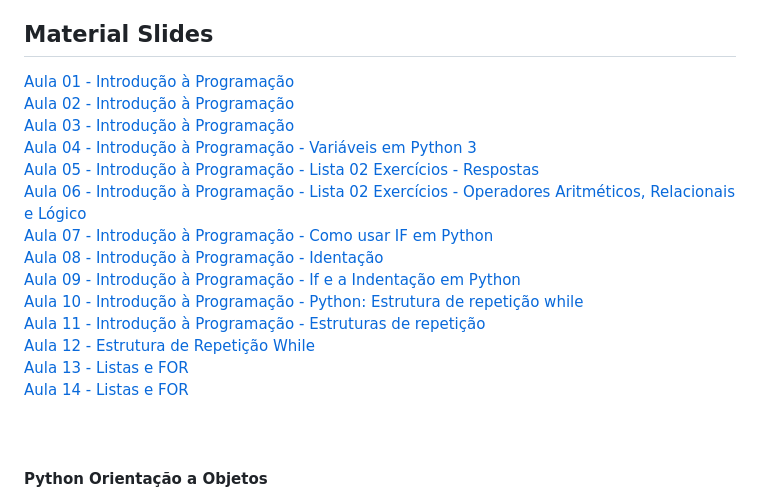
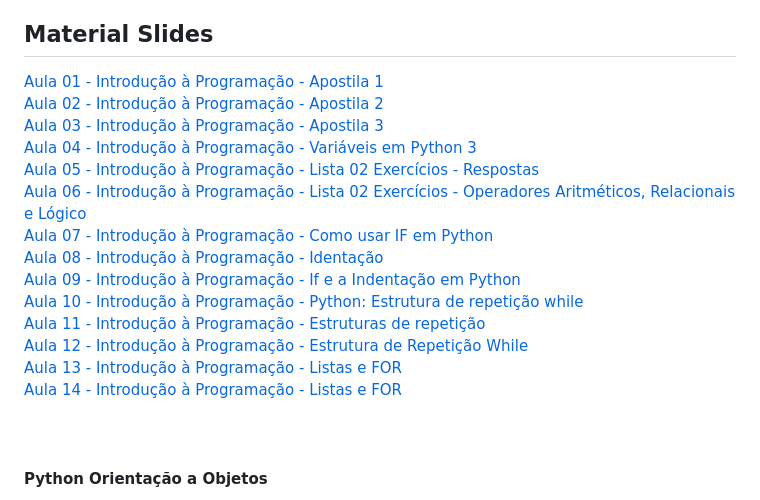
Before and after one commit to sisedusiqueira/alunoifbcssb, a Markdown page: README.md, the part around the change. Drawn GitHub-style.

Commit message:
Update README.md
Atualização de arquivos

```diff
--- a/README.md
+++ b/README.md
@@ -13,9 +13,9 @@
 * <a href="">Lista 8</a>
 
 ## Material Slides
-<a href="https://drive.google.com/file/d/1yXhQkOMpoEIzLoC22RkC1kEewgTs8JIw/view?hl=pt-BR">Aula 01 - Introdução à Programação<br>
-<a href="https://drive.google.com/file/d/1AnKJsquc_zhZS2M4_tmo1QZeq5L_uGBb/view?hl=pt-BR">Aula 02 - Introdução à Programação<br>
-<a href="https://drive.google.com/file/d/1YEfQ_P9RMUOAoYHcYt2XgVG62gs6Be4e/view?hl=pt-BR">Aula 03 - Introdução à Programação<br>
+<a href="https://drive.google.com/file/d/1yXhQkOMpoEIzLoC22RkC1kEewgTs8JIw/view?hl=pt-BR">Aula 01 - Introdução à Programação - Apostila 1<br>
+<a href="https://drive.google.com/file/d/1AnKJsquc_zhZS2M4_tmo1QZeq5L_uGBb/view?hl=pt-BR">Aula 02 - Introdução à Programação - Apostila 2<br>
+<a href="https://drive.google.com/file/d/1YEfQ_P9RMUOAoYHcYt2XgVG62gs6Be4e/view?hl=pt-BR">Aula 03 - Introdução à Programação - Apostila 3<br>
 <a href="https://www.youtube.com/watch?v=ii4tVqL49wY">Aula 04 - Introdução à Programação - Variáveis em Python 3<br>
 <a href="https://drive.google.com/file/d/1Dp1fuueKJQHKrW8MoTnX_CNzZwVMdpqr/view?hl=pt-BR">Aula 05 - Introdução à Programação - Lista 02 Exercícios - Respostas<br>
 <a href="https://drive.google.com/file/d/13_jVhzIVFJs4CQ9AE71J1EnHFXZntIOv/view?hl=pt-BR">Aula 06 - Introdução à Programação - Lista 02 Exercícios - Operadores Aritméticos, Relacionais e Lógico<br>
@@ -24,9 +24,9 @@
 <a href="https://www.youtube.com/watch?v=Pi3cHCFWb60">Aula 09 - Introdução à Programação - If e a Indentação em Python<br>
 <a href="https://www.devmedia.com.br/python-estrutura-de-repeticao-while/38546?authuser=0&hl=pt-BR">Aula 10 - Introdução à Programação - Python: Estrutura de repetição while<br>
 <a href="http://curso.grupysanca.com.br/pt/latest/repeticao.html?authuser=0&hl=pt-BR">Aula 11 - Introdução à Programação - Estruturas de repetição<br>
-<a href="https://drive.google.com/file/d/1s9GicWTV4DrhkmdJIqDEymsePkrd-nsv/view?hl=pt-BR">Aula 12 - Estrutura de Repetição While<br>
-<a href="https://www.loom.com/share/637e520dfd5b46348796da05caf822b3?authuser=0&hl=pt-BR">Aula 13 - Listas e FOR<br>
-<a href="https://www.loom.com/share/6b0078621b4a4846a4aaed6a341e9439?authuser=0&hl=pt-BR">Aula 14 - Listas e FOR<br>
+<a href="https://drive.google.com/file/d/1s9GicWTV4DrhkmdJIqDEymsePkrd-nsv/view?hl=pt-BR">Aula 12 - Introdução à Programação - Estrutura de Repetição While<br>
+<a href="https://www.loom.com/share/637e520dfd5b46348796da05caf822b3?authuser=0&hl=pt-BR">Aula 13 - Introdução à Programação - Listas e FOR<br>
+<a href="https://www.loom.com/share/6b0078621b4a4846a4aaed6a341e9439?authuser=0&hl=pt-BR">Aula 14 - Introdução à Programação - Listas e FOR<br>
 <a href="https://www.youtube.com/watch?v=ezfr9d7wd_k"><br>
 <a href="https://www.youtube.com/watch?v=etjJ_4Eqrk8"><br>
 
```
